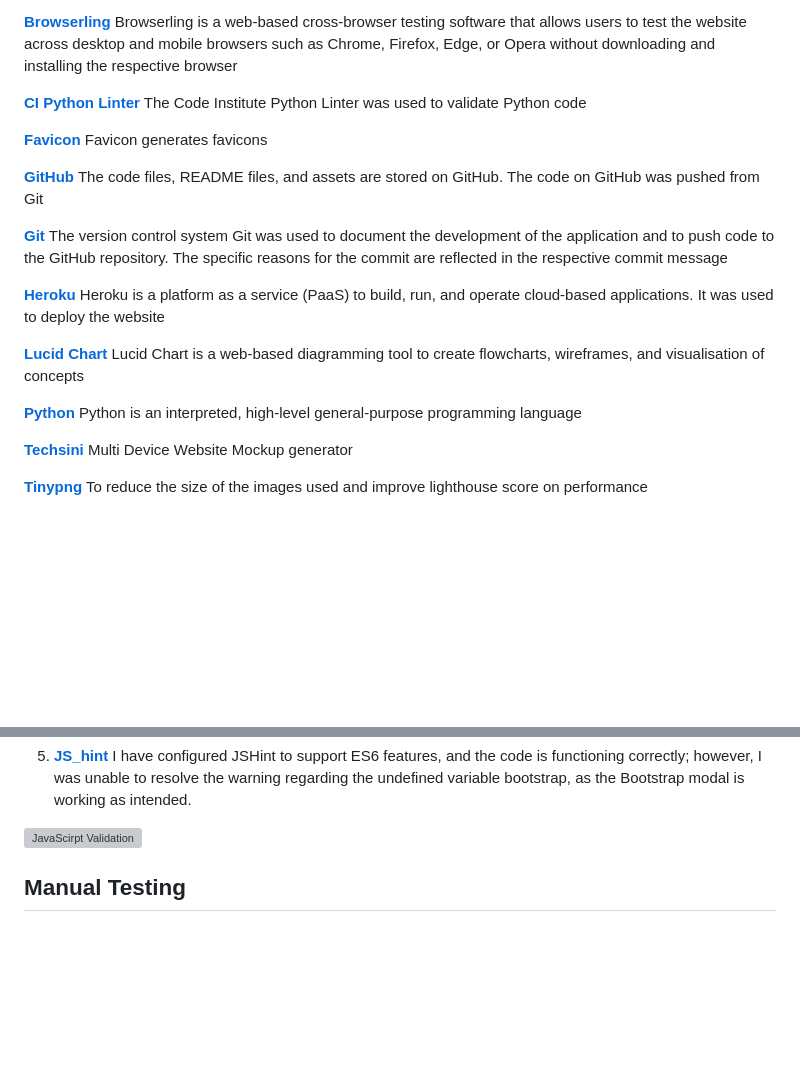
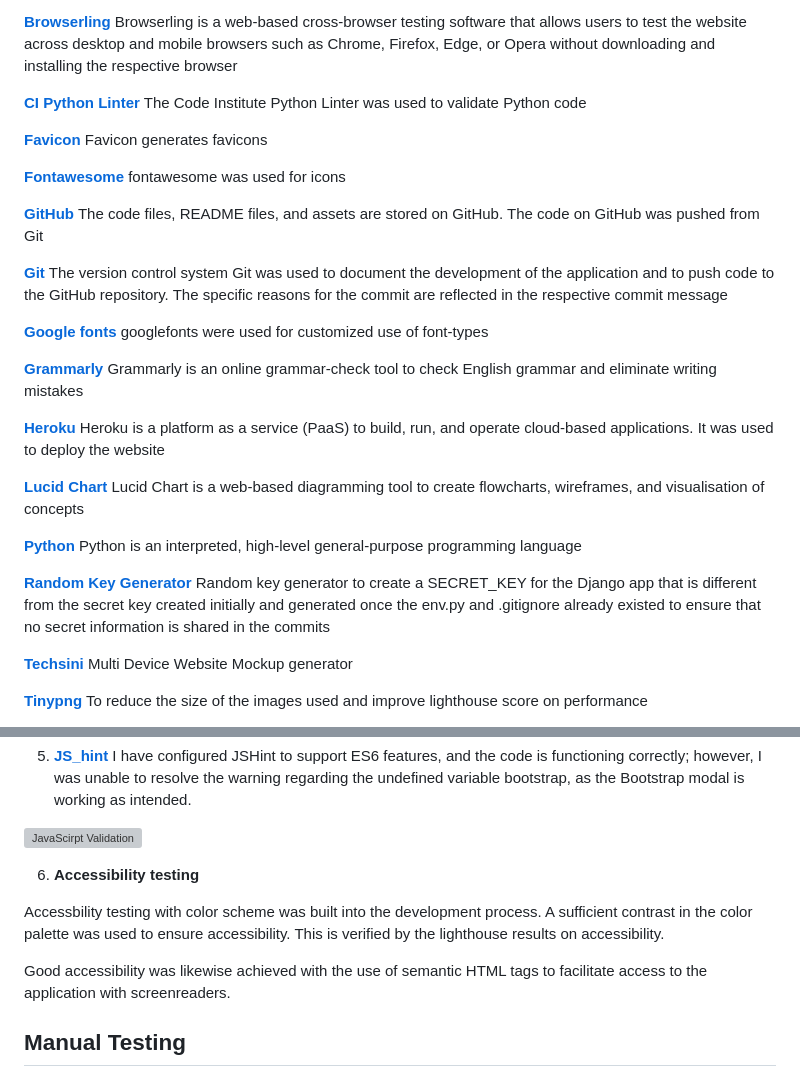
Before and after one commit to Werner-Staeblein/Project-4, a Markdown page: README.md, 2 parts joined by grey strips. GitHub-like rendering; blank space fills up the shorter version; grey boxes are pictures that could not be loaded.

Commit message:
Update technologies used in README. Check pages to be free of console messages. Test links to return status code of 200

```diff
--- a/README.md
+++ b/README.md
@@ -401,15 +401,23 @@ The frontend primarily relies on the CSS framework Bootstrap for the efficient l
 
 **[Favicon](https://favicon.io/favicon-generator/)** Favicon generates favicons
 
+**[Fontawesome](https://fontawesome.com/)** fontawesome was used for icons
+
 **[GitHub](https://github.com/)** The code files, README files, and assets are stored on GitHub. The code on GitHub was pushed from Git
 
 **[Git](https://git-scm.com/)** The version control system Git was used to document the development of the application and to push code to the GitHub repository. The specific reasons for the commit are reflected in the respective commit message
+
+**[Google fonts](https://fonts.google.com/)** googlefonts were used for customized use of font-types
+
+**[Grammarly](https://app.grammarly.com/)** Grammarly is an online grammar-check tool to check English grammar and eliminate writing mistakes
 
 **[Heroku](https://www.heroku.com/)** Heroku is a platform as a service (PaaS) to build, run, and operate cloud-based applications. It was used to deploy the website
 
 **[Lucid Chart](https://www.lucidchart.com/pages/)** Lucid Chart is a web-based diagramming tool to create flowcharts, wireframes, and visualisation of concepts
 
 **[Python](https://www.python.org/)** Python is an interpreted, high-level general-purpose programming language
+
+**[Random Key Generator](https://acte.ltd/utils/randomkeygen)** Random key generator to create a SECRET_KEY for the Django app that is different from the secret key created initially and generated once the env.py and .gitignore already existed to ensure that no secret information is shared in the commits
 
 **[Techsini](https://techsini.com/multi-mockup/)** Multi Device Website Mockup generator
 
@@ -507,6 +515,12 @@ Performance of pages, best practices and SEO was tested for every page with Ligh
 I have configured JSHint to support ES6 features, and the code is functioning correctly; however, I was unable to resolve the warning regarding the undefined variable bootstrap, as the Bootstrap modal is working as intended.
 
 ![JavaScirpt Validation](docs/readme/testing/js_hint_testing_of_js_code.png)
+
+6. **Accessibility testing**
+
+Accessbility testing with color scheme was built into the development process. A sufficient contrast in the color palette was used to ensure accessibility. This is verified by the lighthouse results on accessibility.
+
+Good accessibility was likewise achieved with the use of semantic HTML tags to facilitate access to the application with screenreaders.
 
 ## Manual Testing
 
```
Also changed, not shown: other parts of README.md (+1 -1 lines).
